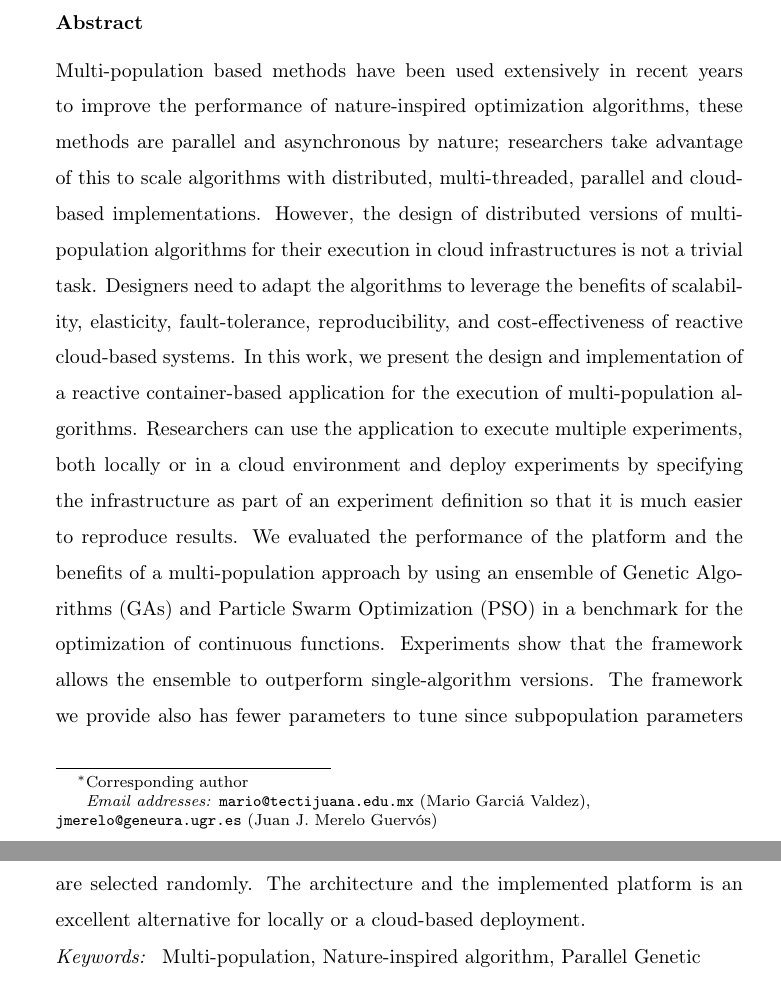
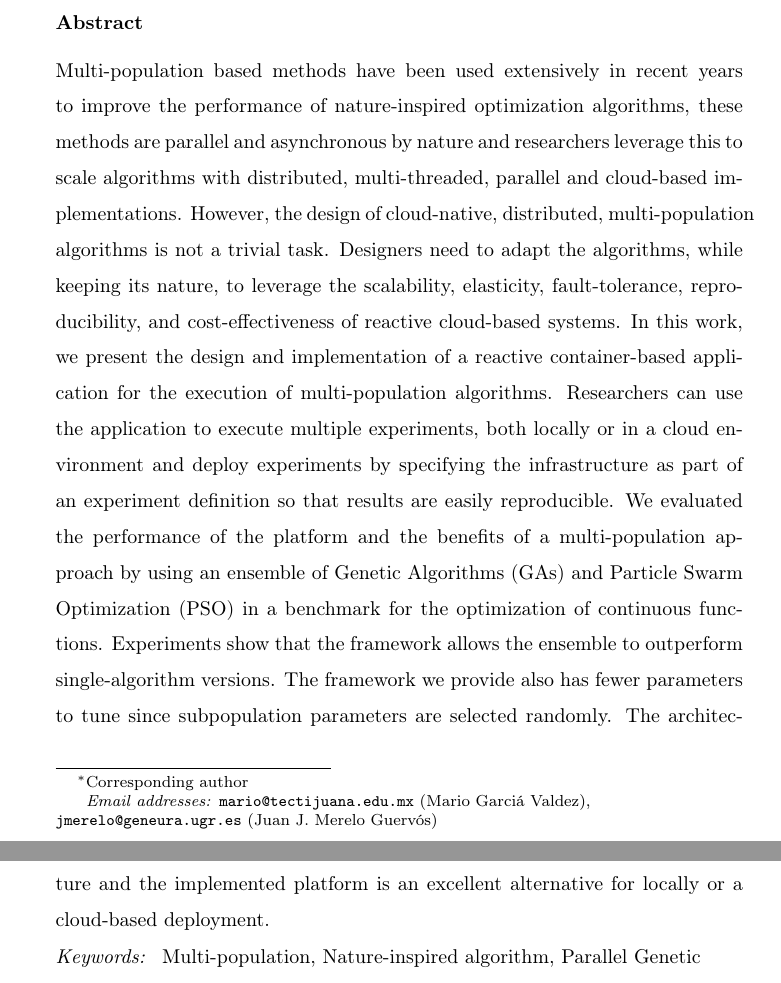
Before and after one commit to mariosky/2019-FGCS-Swarm, a LaTeX paper (draft.tex): two parts of pages 1 and 2 of 7, joined at a grey line, cut so that both start at the same text. Compiled offline with pdfLaTeX.

Commit message:
Some rephrasing

```diff
--- a/draft.tex
+++ b/draft.tex
@@ -24,18 +24,18 @@
 \begin{abstract}
 Multi-population based methods have been used extensively in
 recent years to improve the performance of nature-inspired optimization
-algorithms, these methods are parallel and asynchronous by nature; researchers
-take advantage of this to scale algorithms with distributed, multi-threaded,
-parallel and cloud-based implementations. However, the design of distributed
-versions of multi-population algorithms for their execution in cloud
-infrastructures is not a trivial task. Designers need to adapt the algorithms to
-leverage the benefits of scalability, elasticity, fault-tolerance,
-reproducibility, and cost-effectiveness of reactive cloud-based systems. In this
+algorithms, these methods are parallel and asynchronous by nature and researchers
+leverage this to scale algorithms % scale algorithms or implementations? - JJ
+with distributed, multi-threaded,
+parallel and cloud-based implementations. However, the design  of cloud-native,  distributed, multi-population algorithms is not a trivial task. Designers need to adapt the algorithms, while keeping its nature, to
+leverage the scalability, elasticity, fault-tolerance,
+reproducibility, and cost-effectiveness of reactive cloud-based systems. % reactive is mentioned here for the first time. Possibly you should just refer to "cloud-native" and then specify that it implies asynchrony, reactivity, and so on - JJ
+In this
 work, we present the design and implementation of a reactive container-based
 application for the execution of multi-population algorithms. Researchers can
 use the application to execute multiple experiments, both locally or in a cloud
 environment and deploy experiments by specifying the infrastructure as part of
-an experiment definition so that it is much easier to reproduce results. We
+an experiment definition so that results are easily reproducible. We
 evaluated the performance of the platform and the benefits of a multi-population
 approach by using an ensemble of Genetic Algorithms (GAs) and Particle Swarm
 Optimization (PSO) in a benchmark for the optimization of continuous functions.
```
